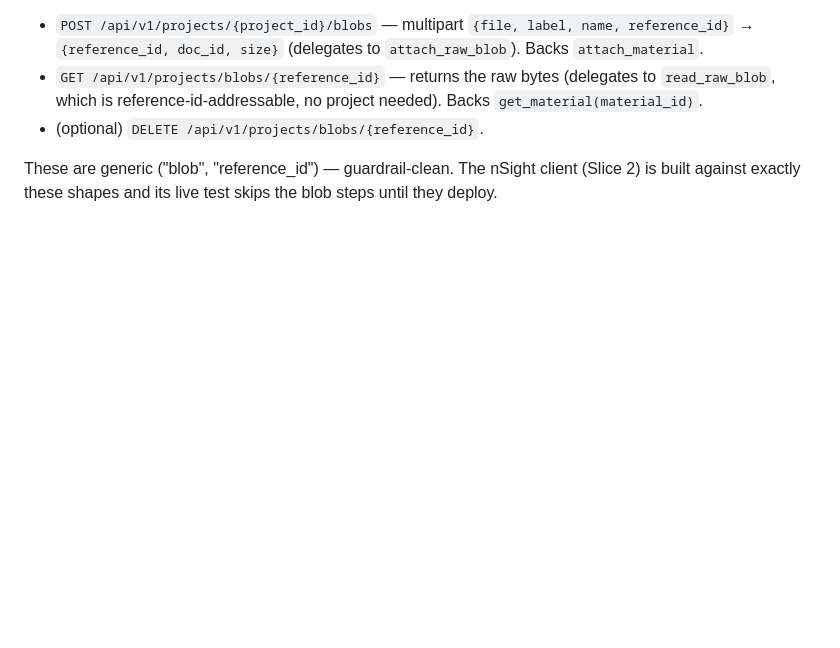
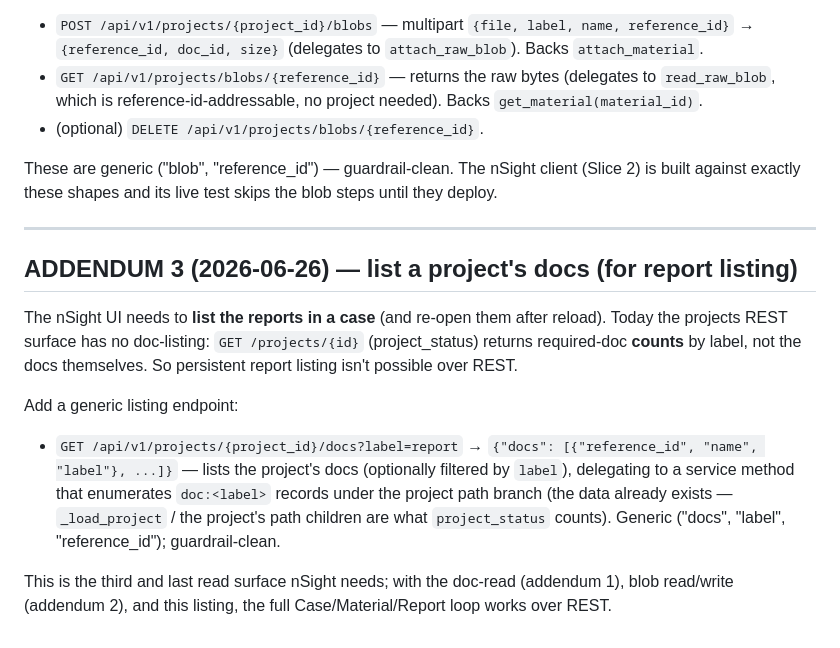
Before and after one commit to egoJohan/nsight-reportgen, a Markdown page: docs/datahive-phase4-handoff.md, the part around the change. GitHub-like rendering; blank space fills up the shorter version.

Commit message:
docs: datahive handoff addendum 3 — list project docs (report listing)
Co-Authored-By: Claude Opus 4.8 (1M context) <noreply@anthropic.com>

```diff
--- a/docs/datahive-phase4-handoff.md
+++ b/docs/datahive-phase4-handoff.md
@@ -233,3 +233,21 @@ full statistic registry — keeps working), expose those two primitives generica
 
 These are generic ("blob", "reference_id") — guardrail-clean. The nSight client (Slice 2) is built
 against exactly these shapes and its live test skips the blob steps until they deploy.
+
+---
+
+## ADDENDUM 3 (2026-06-26) — list a project's docs (for report listing)
+
+The nSight UI needs to **list the reports in a case** (and re-open them after reload). Today the
+projects REST surface has no doc-listing: `GET /projects/{id}` (project_status) returns required-doc
+**counts** by label, not the docs themselves. So persistent report listing isn't possible over REST.
+
+Add a generic listing endpoint:
+- `GET /api/v1/projects/{project_id}/docs?label=report` →
+  `{"docs": [{"reference_id", "name", "label"}, ...]}` — lists the project's docs (optionally
+  filtered by `label`), delegating to a service method that enumerates `doc:<label>` records under
+  the project path branch (the data already exists — `_load_project` / the project's path children
+  are what `project_status` counts). Generic ("docs", "label", "reference_id"); guardrail-clean.
+
+This is the third and last read surface nSight needs; with the doc-read (addendum 1), blob
+read/write (addendum 2), and this listing, the full Case/Material/Report loop works over REST.
```
